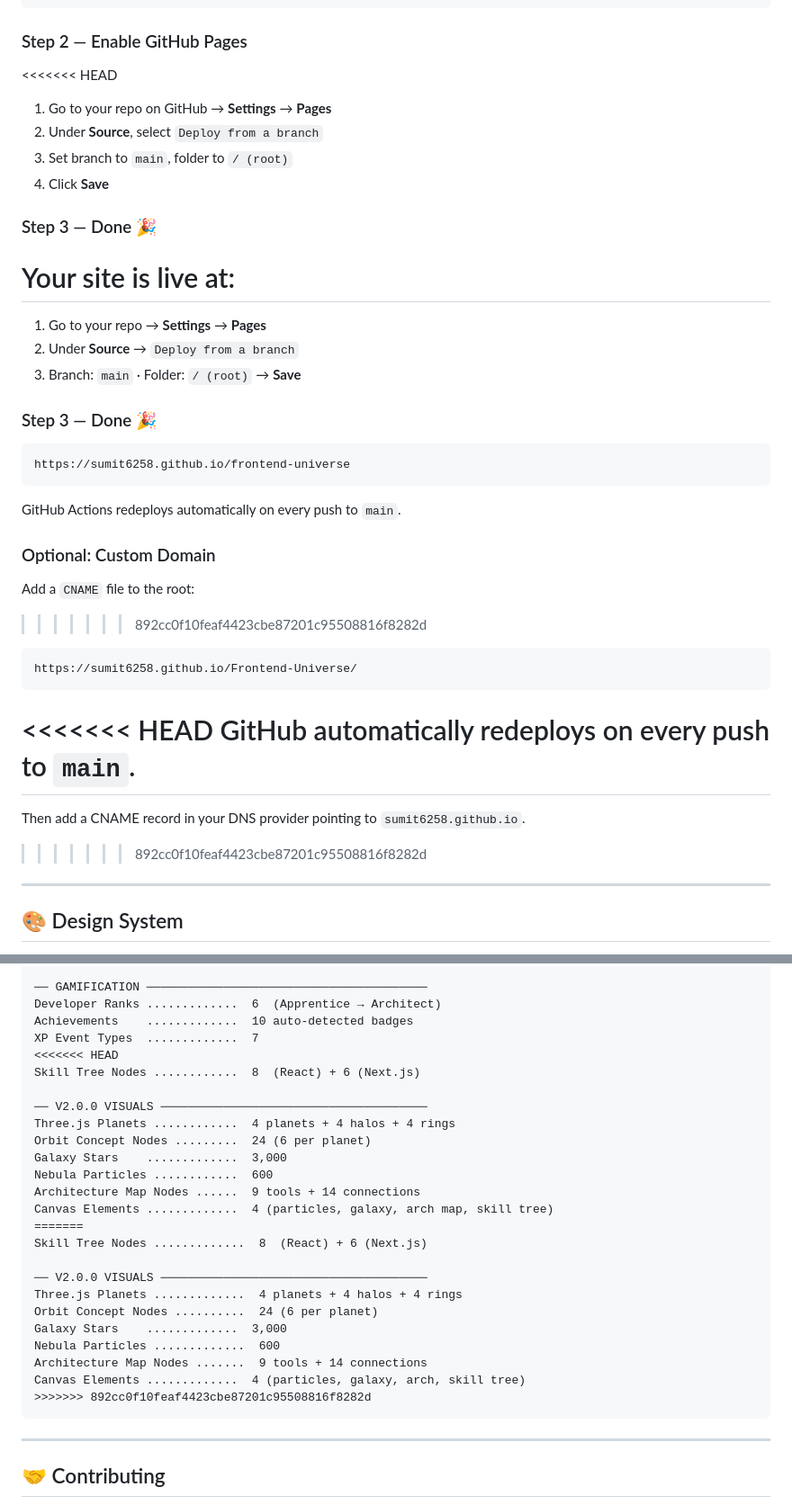
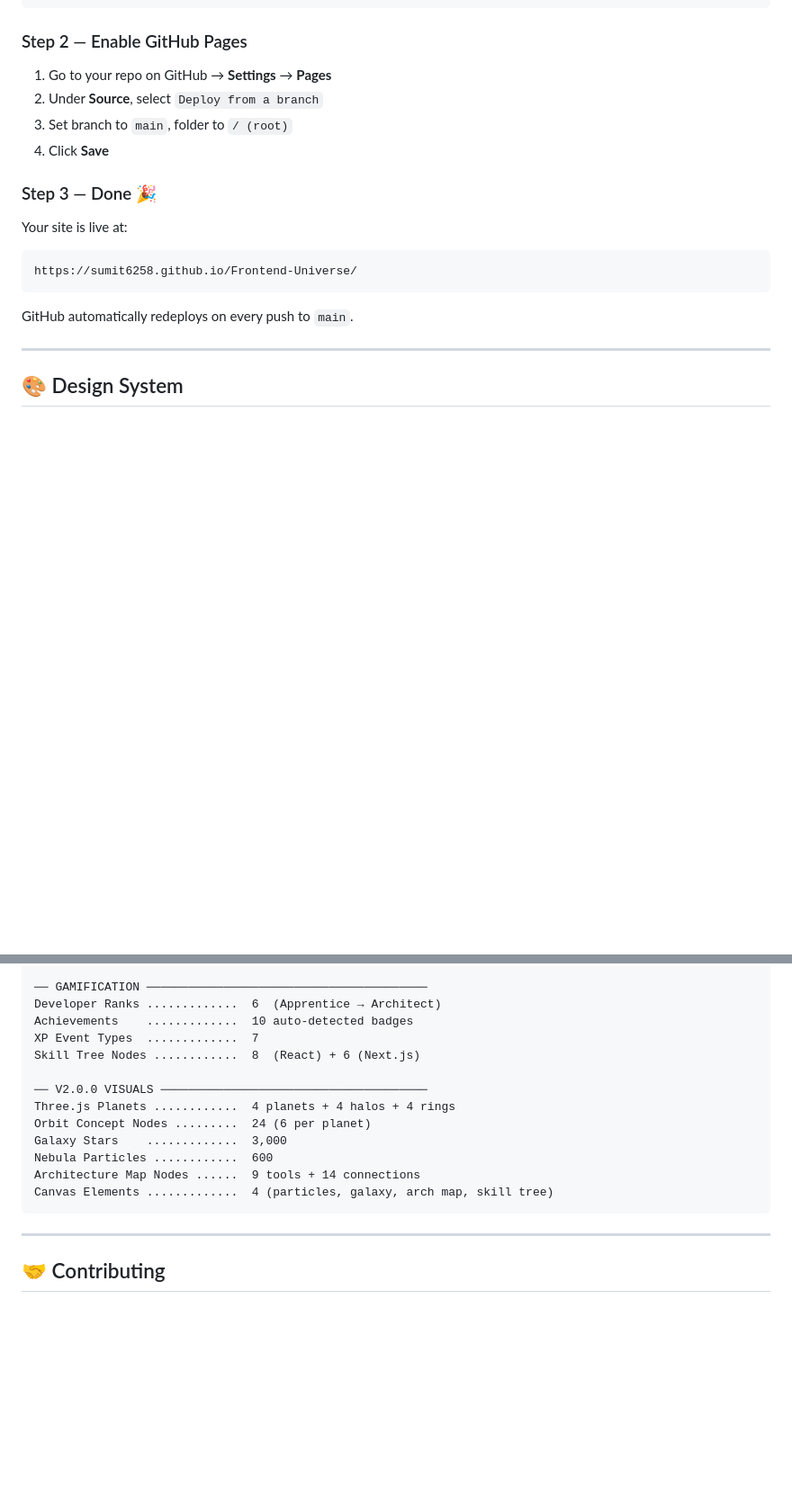
Before and after one commit to Sumit6258/Frontend-Universe, a Markdown page: README.md, 2 parts joined by grey strips. Shown at 90% size. GitHub-like rendering; blank space fills up the shorter version.

````diff
--- a/README.md
+++ b/README.md
@@ -441,7 +376,6 @@ git push -u origin main
 
 ### Step 2 — Enable GitHub Pages
 
-<<<<<<< HEAD
 1. Go to your repo on GitHub → **Settings** → **Pages**
 2. Under **Source**, select `Deploy from a branch`
 3. Set branch to `main`, folder to `/ (root)`
@@ -450,33 +384,12 @@ git push -u origin main
 ### Step 3 — Done 🎉
 
 Your site is live at:
-=======
-1. Go to your repo → **Settings** → **Pages**
-2. Under **Source** → `Deploy from a branch`
-3. Branch: `main` · Folder: `/ (root)` → **Save**
-
-### Step 3 — Done 🎉
-
-```
-https://sumit6258.github.io/frontend-universe
-```
-
-GitHub Actions redeploys automatically on every push to `main`.
-
-### Optional: Custom Domain
-
-Add a `CNAME` file to the root:
->>>>>>> 892cc0f10feaf4423cbe87201c95508816f8282d
 
 ```
 https://sumit6258.github.io/Frontend-Universe/
 ```
 
-<<<<<<< HEAD
 GitHub automatically redeploys on every push to `main`.
-=======
-Then add a CNAME record in your DNS provider pointing to `sumit6258.github.io`.
->>>>>>> 892cc0f10feaf4423cbe87201c95508816f8282d
 
 ---
 
@@ -657,7 +570,6 @@ Resources       .............  12
 Developer Ranks .............  6  (Apprentice → Architect)
 Achievements    .............  10 auto-detected badges
 XP Event Types  .............  7
-<<<<<<< HEAD
 Skill Tree Nodes ............  8  (React) + 6 (Next.js)
 
 ── V2.0.0 VISUALS ──────────────────────────────────────
@@ -667,17 +579,6 @@ Galaxy Stars    .............  3,000
 Nebula Particles ............  600
 Architecture Map Nodes ......  9 tools + 14 connections
 Canvas Elements .............  4 (particles, galaxy, arch map, skill tree)
-=======
-Skill Tree Nodes .............  8  (React) + 6 (Next.js)
-
-── V2.0.0 VISUALS ──────────────────────────────────────
-Three.js Planets .............  4 planets + 4 halos + 4 rings
-Orbit Concept Nodes ..........  24 (6 per planet)
-Galaxy Stars    .............  3,000
-Nebula Particles .............  600
-Architecture Map Nodes .......  9 tools + 14 connections
-Canvas Elements .............  4 (particles, galaxy, arch, skill tree)
->>>>>>> 892cc0f10feaf4423cbe87201c95508816f8282d
 ```
 
 ---
````
Also changed, not shown: other parts of README.md (+0 -67 lines).
